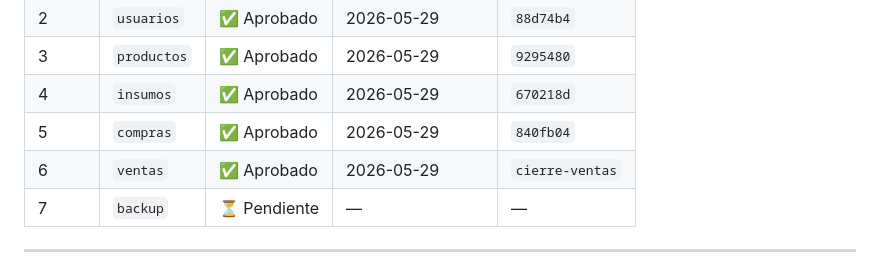
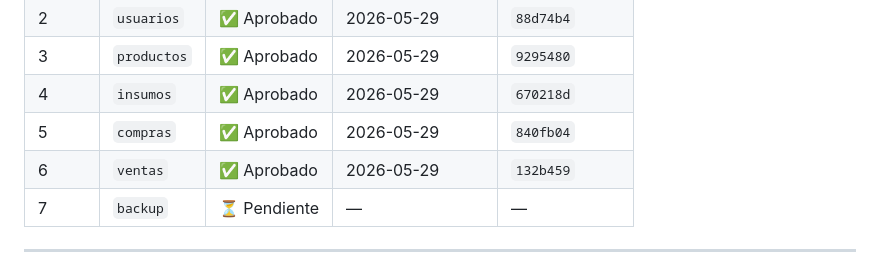
Before and after one commit to Misael-Padilla/solgases, a Markdown page: fase_6_bitacora.md, the part around the change. Rendered like a GitHub page.

```diff
--- a/fase_6_bitacora.md
+++ b/fase_6_bitacora.md
@@ -19,7 +19,7 @@
 | 3 | `productos` | ✅ Aprobado | 2026-05-29 | `9295480` |
 | 4 | `insumos` | ✅ Aprobado | 2026-05-29 | `670218d` |
 | 5 | `compras` | ✅ Aprobado | 2026-05-29 | `840fb04` |
-| 6 | `ventas` | ✅ Aprobado | 2026-05-29 | `cierre-ventas` |
+| 6 | `ventas` | ✅ Aprobado | 2026-05-29 | `132b459` |
 | 7 | `backup` | ⏳ Pendiente | — | — |
 
 ---
```
Also changed, not shown: contexto_fase_6.md (+2 -2 lines).
